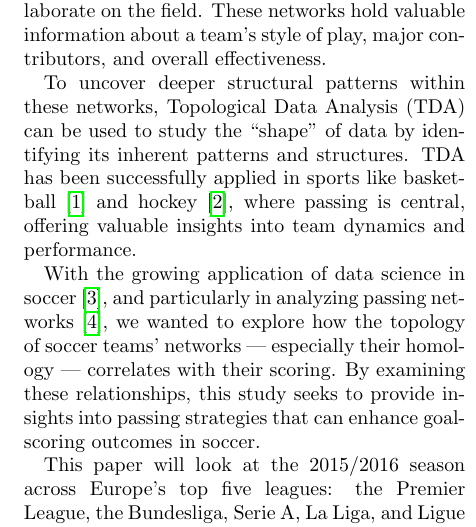
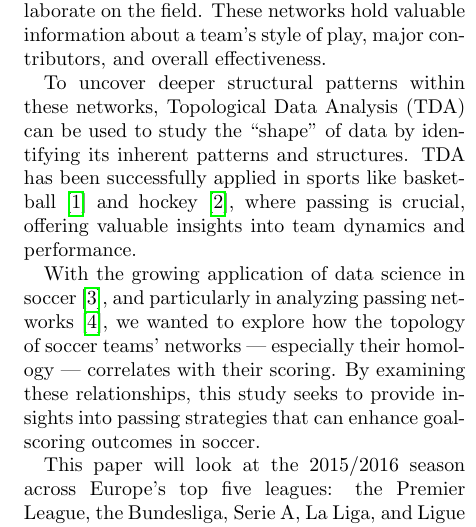
Before and after one commit to Sam-B-Y/TDA-Soccer-Passing-Networks, a LaTeX document (paper.tex): part of one column of page 1 of 6, cut so that both start at the same text. The pictures show the PDF file paper.pdf that the author committed with the source.

Commit message:
Paper updated with Readme

```diff
--- a/paper.tex
+++ b/paper.tex
@@ -26,7 +26,7 @@ sorting=none,
 \section*{Introduction}
 At the heart of a soccer team's strategy and performance is its passing network — a web of interactions that reflects how players connect and collaborate on the field. These networks hold valuable information about a team's style of play, major contributors, and overall effectiveness.
 
-To uncover deeper structural patterns within these networks, Topological Data Analysis (TDA) can be used to study the ``shape" of data by identifying its inherent patterns and structures. TDA has been successfully applied in sports like basketball \cite{roehm-2021} and hockey \cite{goldfarb-2014}, where passing is central, offering valuable insights into team dynamics and performance.
+To uncover deeper structural patterns within these networks, Topological Data Analysis (TDA) can be used to study the ``shape" of data by identifying its inherent patterns and structures. TDA has been successfully applied in sports like basketball \cite{roehm-2021} and hockey \cite{goldfarb-2014}, where passing is crucial, offering valuable insights into team dynamics and performance.
 
 With the growing application of data science in soccer \cite{lolli-2024}, and particularly in analyzing passing networks \cite{buldu-2018}, we wanted to explore how the topology of soccer teams' networks — especially their homology — correlates with their scoring. By examining these relationships, this study seeks to provide insights into passing strategies that can enhance goal-scoring outcomes in soccer.
 
```
Also changed, not shown: README.md, paper.pdf.
